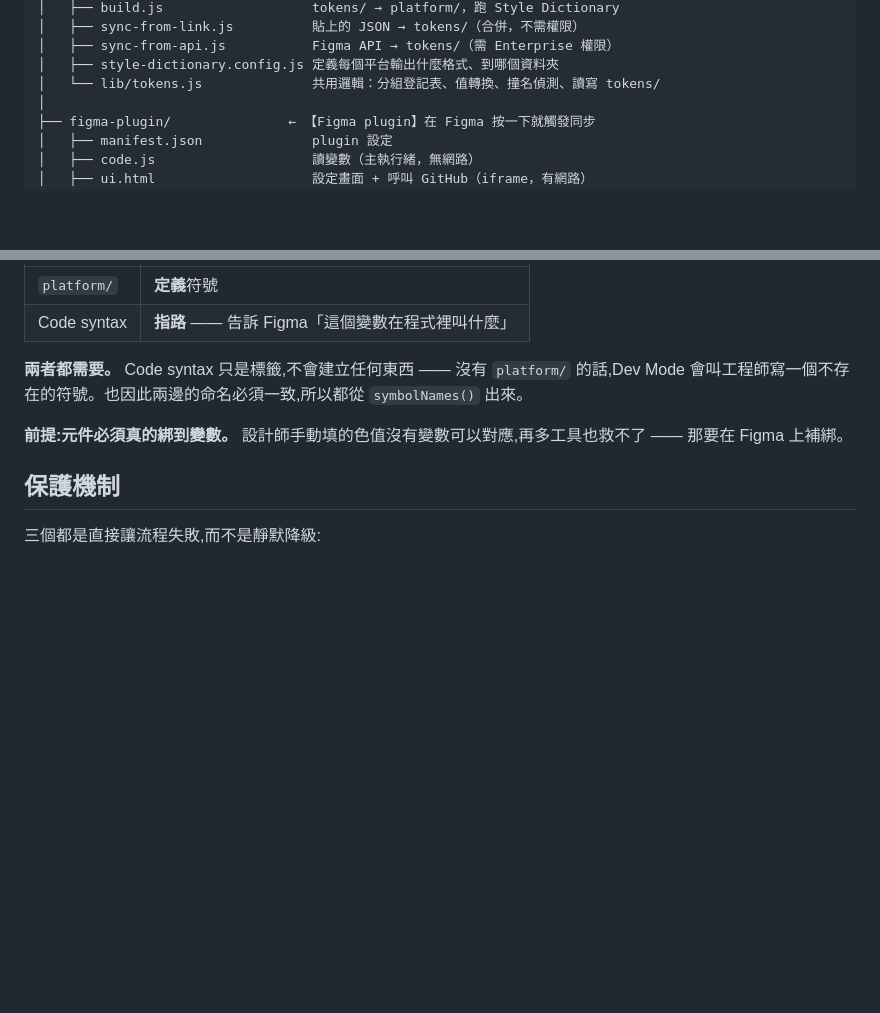
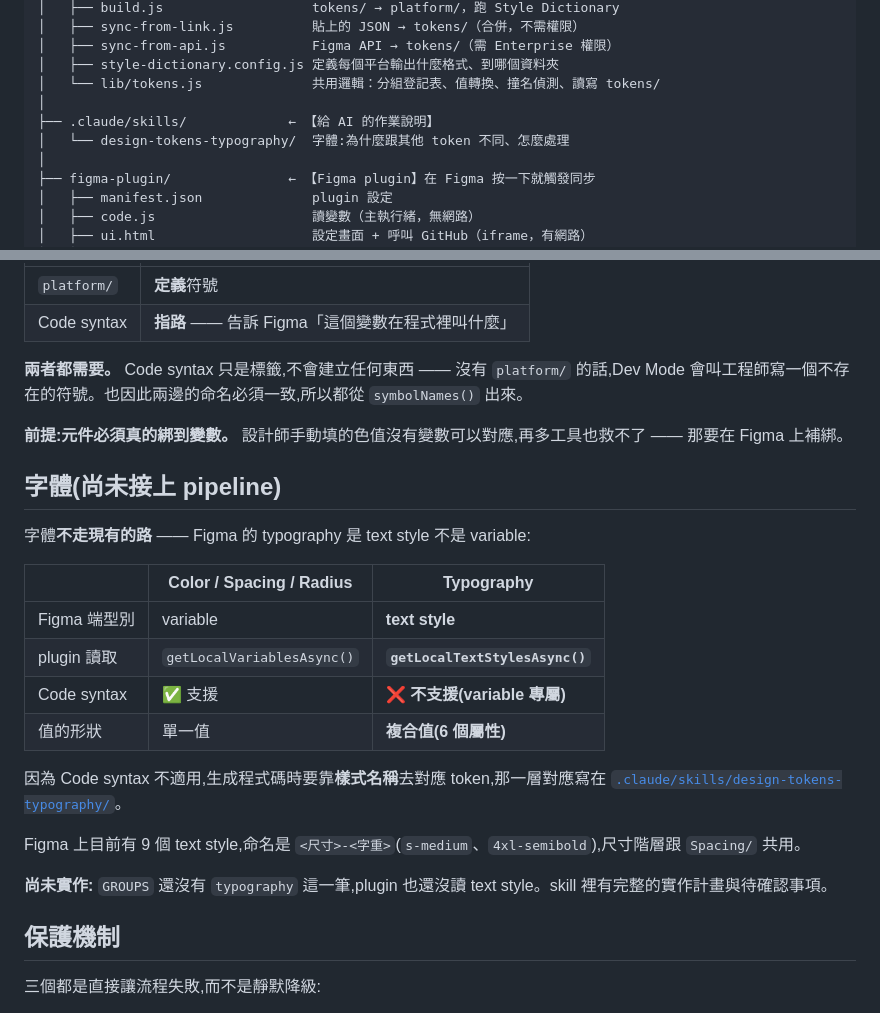
Before and after one commit to lianyehdesign/design-system, a Markdown page: README.md, 2 parts joined by grey strips. Drawn GitHub-style; blank space fills up the shorter version.

Commit message:
docs: add a skill for typography tokens (#15)
Typography does not travel the path the other tokens do, and three
differences drive everything else:

- it is a text style, not a variable, so getLocalVariablesAsync cannot see
  it and the plugin is currently blind to fonts entirely
- Code syntax is a variable-only field, so the push-back-to-Figma step has
  no effect here. Mapping a component's font to a token has to happen at
  generation time, from the style name — which is the main reason this
  skill exists
- the value is composite, six properties, and each platform expresses it
  differently enough that there is no one-to-one constant

Read out of the file: nine styles named <size>-<weight>, sharing the size
scale with Spacing.

The skill records the lineHeight trap prominently. Figma serialises it as
`lineHeight: 100`, which is almost certainly percent — 100px leading on
12px text is not plausible — but the unit is not in that string, and
guessing wrong breaks every line of text silently. The plugin API returns
the unit explicitly; that is what to trust.

No pipeline changes yet. GROUPS has no typography entry and the plugin
still reads only variables. The skill carries the implementation plan and
the questions to settle first — font names differ per platform, and
whether s-regular and s-medium are one token or two is a design call.

Co-authored-by: Claude Opus 5 <noreply@anthropic.com>

```diff
--- a/README.md
+++ b/README.md
@@ -42,6 +42,9 @@ design-system/
 │   ├── sync-from-api.js           Figma API → tokens/（需 Enterprise 權限）
 │   ├── style-dictionary.config.js 定義每個平台輸出什麼格式、到哪個資料夾
 │   └── lib/tokens.js              共用邏輯：分組登記表、值轉換、撞名偵測、讀寫 tokens/
+│
+├── .claude/skills/             ← 【給 AI 的作業說明】
+│   └── design-tokens-typography/  字體:為什麼跟其他 token 不同、怎麼處理
 │
 ├── figma-plugin/               ← 【Figma plugin】在 Figma 按一下就觸發同步
 │   ├── manifest.json              plugin 設定
@@ -260,6 +263,23 @@ tokens/  →  symbolNames()  →  Figma 變數的 Code syntax
 
 **前提:元件必須真的綁到變數。** 設計師手動填的色值沒有變數可以對應,再多工具也救不了 —— 那要在 Figma 上補綁。
 
+## 字體(尚未接上 pipeline)
+
+字體**不走現有的路** —— Figma 的 typography 是 text style 不是 variable:
+
+| | Color / Spacing / Radius | Typography |
+| --- | --- | --- |
+| Figma 端型別 | variable | **text style** |
+| plugin 讀取 | `getLocalVariablesAsync()` | **`getLocalTextStylesAsync()`** |
+| Code syntax | ✅ 支援 | **❌ 不支援(variable 專屬)** |
+| 值的形狀 | 單一值 | **複合值(6 個屬性)** |
+
+因為 Code syntax 不適用,生成程式碼時要靠**樣式名稱**去對應 token,那一層對應寫在 [`.claude/skills/design-tokens-typography/`](.claude/skills/design-tokens-typography/SKILL.md)。
+
+Figma 上目前有 9 個 text style,命名是 `<尺寸>-<字重>`(`s-medium`、`4xl-semibold`),尺寸階層跟 `Spacing/` 共用。
+
+**尚未實作:** `GROUPS` 還沒有 `typography` 這一筆,plugin 也還沒讀 text style。skill 裡有完整的實作計畫與待確認事項。
+
 ## 保護機制
 
 三個都是直接讓流程失敗,而不是靜默降級:
```
Also changed, not shown: 1 other file.
